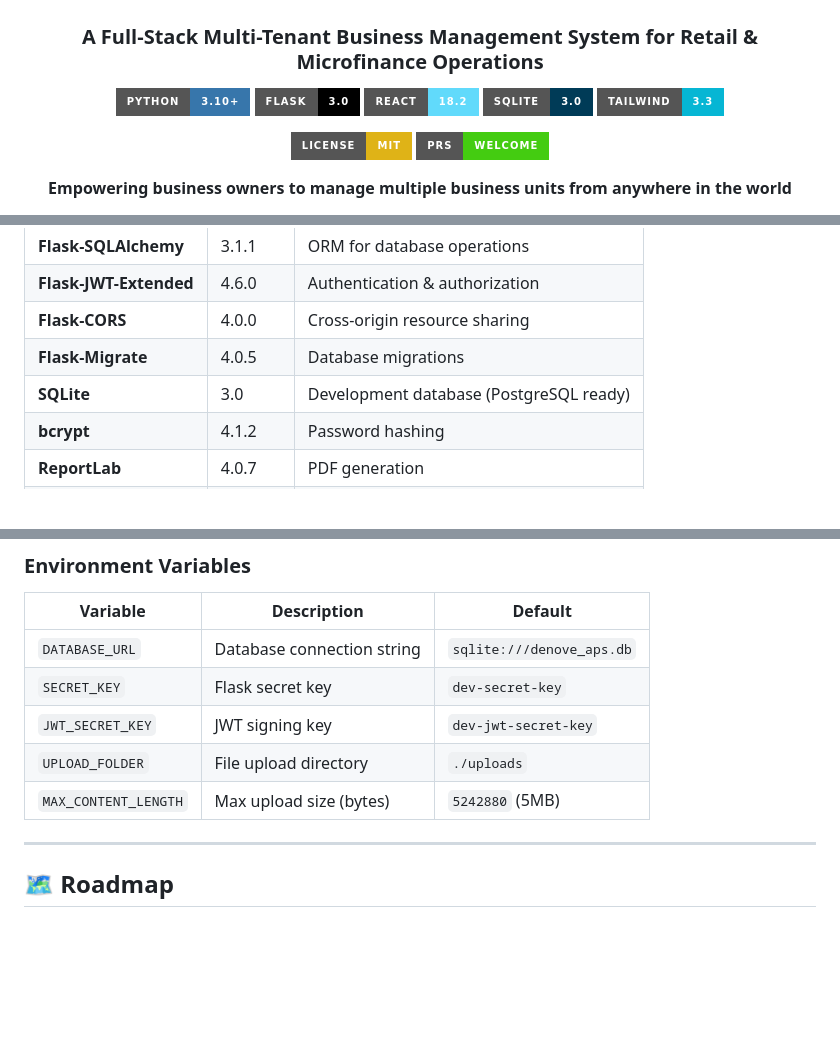
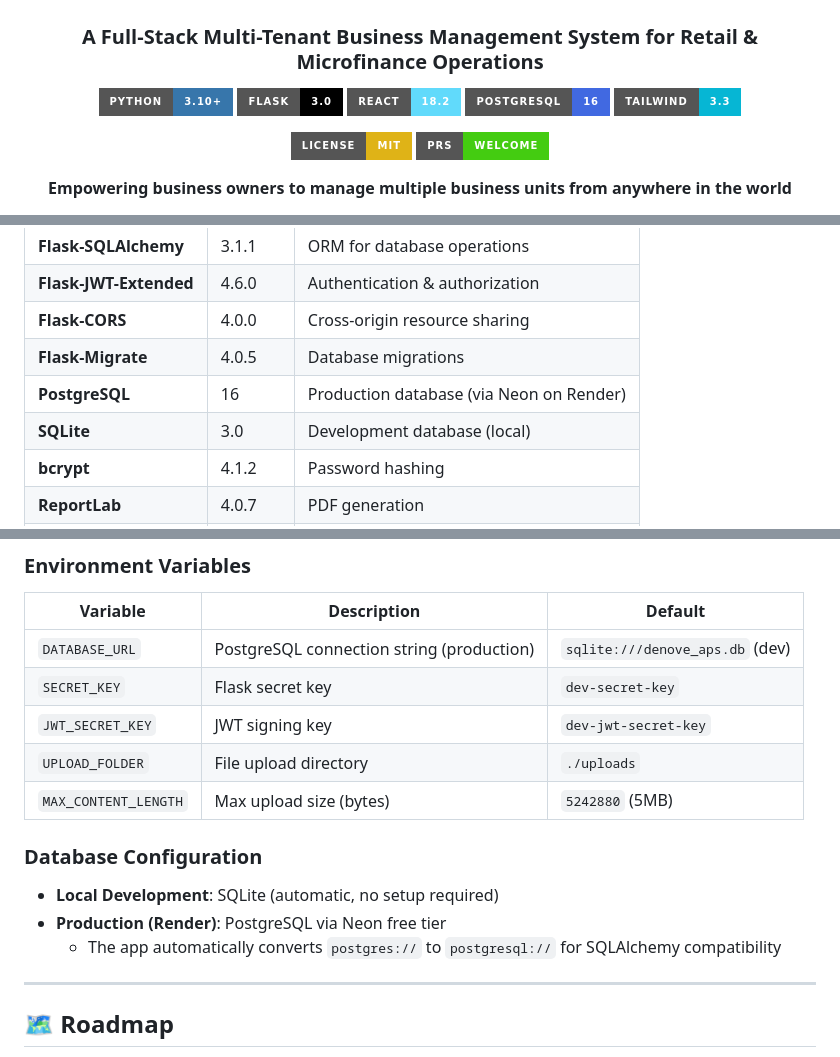
Before and after one commit to Isaac25-lgtm/multi-tenant-business-suite, a Markdown page: README.md, 3 parts joined by grey strips. Drawn GitHub-style; badges without logos; blank space fills up the shorter version.

Commit message:
Update README: PostgreSQL for production, update roadmap
- Change badge from SQLite to PostgreSQL
- Add PostgreSQL to tech stack for production (via Neon on Render)
- Keep SQLite listed for local development
- Add database configuration section explaining auto-conversion
- Mark Finance module as completed in roadmap

Co-Authored-By: Claude Opus 4.5 <noreply@anthropic.com>

```diff
--- a/README.md
+++ b/README.md
@@ -7,7 +7,7 @@
 [![Python](https://img.shields.io/badge/Python-3.10+-3776AB?style=for-the-badge&logo=python&logoColor=white)](https://python.org)
 [![Flask](https://img.shields.io/badge/Flask-3.0-000000?style=for-the-badge&logo=flask&logoColor=white)](https://flask.palletsprojects.com)
 [![React](https://img.shields.io/badge/React-18.2-61DAFB?style=for-the-badge&logo=react&logoColor=black)](https://reactjs.org)
-[![SQLite](https://img.shields.io/badge/SQLite-3.0-003B57?style=for-the-badge&logo=sqlite&logoColor=white)](https://sqlite.org)
+[![PostgreSQL](https://img.shields.io/badge/PostgreSQL-16-4169E1?style=for-the-badge&logo=postgresql&logoColor=white)](https://postgresql.org)
 [![TailwindCSS](https://img.shields.io/badge/Tailwind-3.3-06B6D4?style=for-the-badge&logo=tailwindcss&logoColor=white)](https://tailwindcss.com)
 
 [![License: MIT](https://img.shields.io/badge/License-MIT-yellow.svg?style=for-the-badge)](https://opensource.org/licenses/MIT)
@@ -126,7 +126,8 @@ This system consolidates everything into one platform with complete transparency
 | **Flask-JWT-Extended** | 4.6.0 | Authentication & authorization |
 | **Flask-CORS** | 4.0.0 | Cross-origin resource sharing |
 | **Flask-Migrate** | 4.0.5 | Database migrations |
-| **SQLite** | 3.0 | Development database (PostgreSQL ready) |
+| **PostgreSQL** | 16 | Production database (via Neon on Render) |
+| **SQLite** | 3.0 | Development database (local) |
 | **bcrypt** | 4.1.2 | Password hashing |
 | **ReportLab** | 4.0.7 | PDF generation |
 | **Pillow** | 10.1.0 | Image processing |
@@ -386,11 +387,16 @@ Docker configuration will be added for production deployment.
 ### Environment Variables
 | Variable | Description | Default |
 |----------|-------------|---------|
-| `DATABASE_URL` | Database connection string | `sqlite:///denove_aps.db` |
+| `DATABASE_URL` | PostgreSQL connection string (production) | `sqlite:///denove_aps.db` (dev) |
 | `SECRET_KEY` | Flask secret key | `dev-secret-key` |
 | `JWT_SECRET_KEY` | JWT signing key | `dev-jwt-secret-key` |
 | `UPLOAD_FOLDER` | File upload directory | `./uploads` |
 | `MAX_CONTENT_LENGTH` | Max upload size (bytes) | `5242880` (5MB) |
+
+### Database Configuration
+- **Local Development**: SQLite (automatic, no setup required)
+- **Production (Render)**: PostgreSQL via Neon free tier
+  - The app automatically converts `postgres://` to `postgresql://` for SQLAlchemy compatibility
 
 ---
 
```
Also changed, not shown: other parts of README.md (+1 -1 lines).
